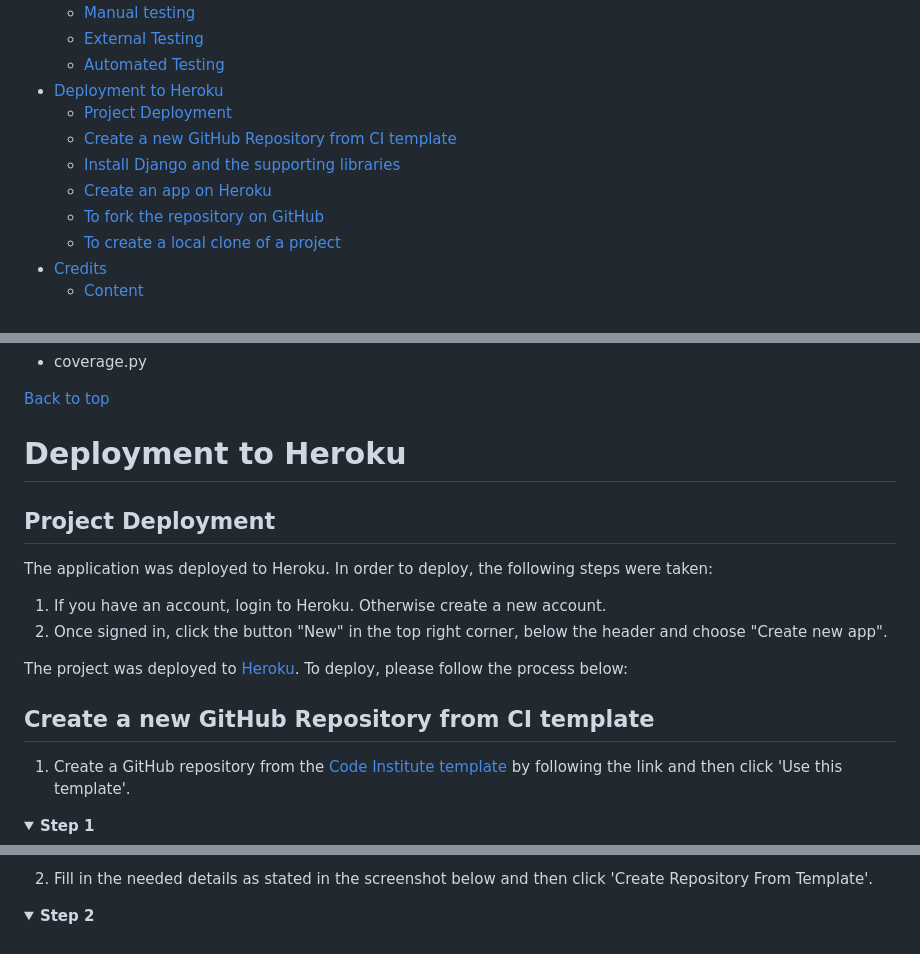
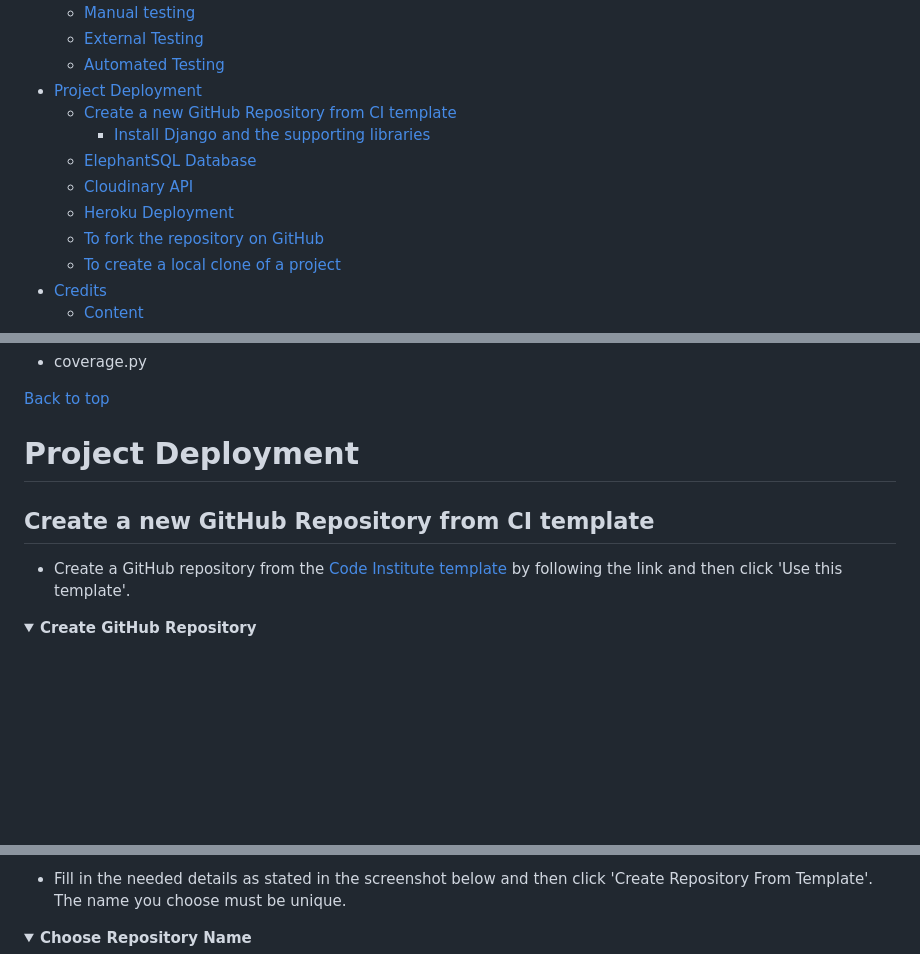
Before and after one commit to lucia2007/tennis_buddies, a Markdown page: README.md, 3 parts joined by grey strips. Rendered like a GitHub page; folded sections open; blank space fills up the shorter version.

```diff
--- a/README.md
+++ b/README.md
@@ -98,11 +98,12 @@ You can access the Tennis Buddies app here:
     - [Manual testing](#manual-testing)
     - [External Testing](#external-testing)
     - [Automated Testing](#automated-testing)
-- [Deployment to Heroku](#deployment-to-heroku)
-  - [Project Deployment](#project-deployment)
+- [Project Deployment](#project-deployment)
   - [Create a new GitHub Repository from CI template](#create-a-new-github-repository-from-ci-template)
-  - [Install Django and the supporting libraries](#install-django-and-the-supporting-libraries)
-  - [Create an app on Heroku](#create-an-app-on-heroku)
+    - [Install Django and the supporting libraries](#install-django-and-the-supporting-libraries)
+  - [ElephantSQL Database](#elephantsql-database)
+  - [Cloudinary API](#cloudinary-api)
+  - [Heroku Deployment](#heroku-deployment)
   - [To fork the repository on GitHub](#to-fork-the-repository-on-github)
   - [To create a local clone of a project](#to-create-a-local-clone-of-a-project)
 - [Credits](#credits)
@@ -946,20 +947,12 @@ For testing the application, I used manual testing and external validators. Both
 
 [Back to top](#contents)
 
-# Deployment to Heroku
+# Project Deployment
 
-## Project Deployment
-
-The application was deployed to Heroku. In order to deploy, the following steps were taken:
-
-1. If you have an account, login to Heroku. Otherwise create a new account.
-2. Once signed in, click the button "New" in the top right corner, below the header and choose "Create new app".
-
-The project was deployed to [Heroku](https://www.heroku.com). To deploy, please follow the process below:
 
 ## Create a new GitHub Repository from CI template
 
-1. Create a GitHub repository from the [Code Institute template](https://github.com/Code-Institute-Org/gitpod-full-template) by following the link and then click 'Use this template'.
+- Create a GitHub repository from the [Code Institute template](https://github.com/Code-Institute-Org/gitpod-full-template) by following the link and then click 'Use this template'.
 
-<details><summary><b>Step 1</b></summary>
+<details><summary><b>Create GitHub Repository</b></summary>
 
@@ -967,6 +960,6 @@ The project was deployed to [Heroku](https://www.heroku.com). To deploy, please
 </details><br />
 
-2. Fill in the needed details as stated in the screenshot below and then click 'Create Repository From Template'.
+- Fill in the needed details as stated in the screenshot below and then click 'Create Repository From Template'. The name you choose must be unique.
 
-<details><summary><b>Step 2</b></summary>
+<details><summary><b>Choose Repository Name</b></summary>
 
```
Also changed, not shown: other parts of README.md (+91 -74 lines), readme-images/automatic_deploys.png (added), readme-images/connect_repository.png (added), readme-images/deploy.png (added).
